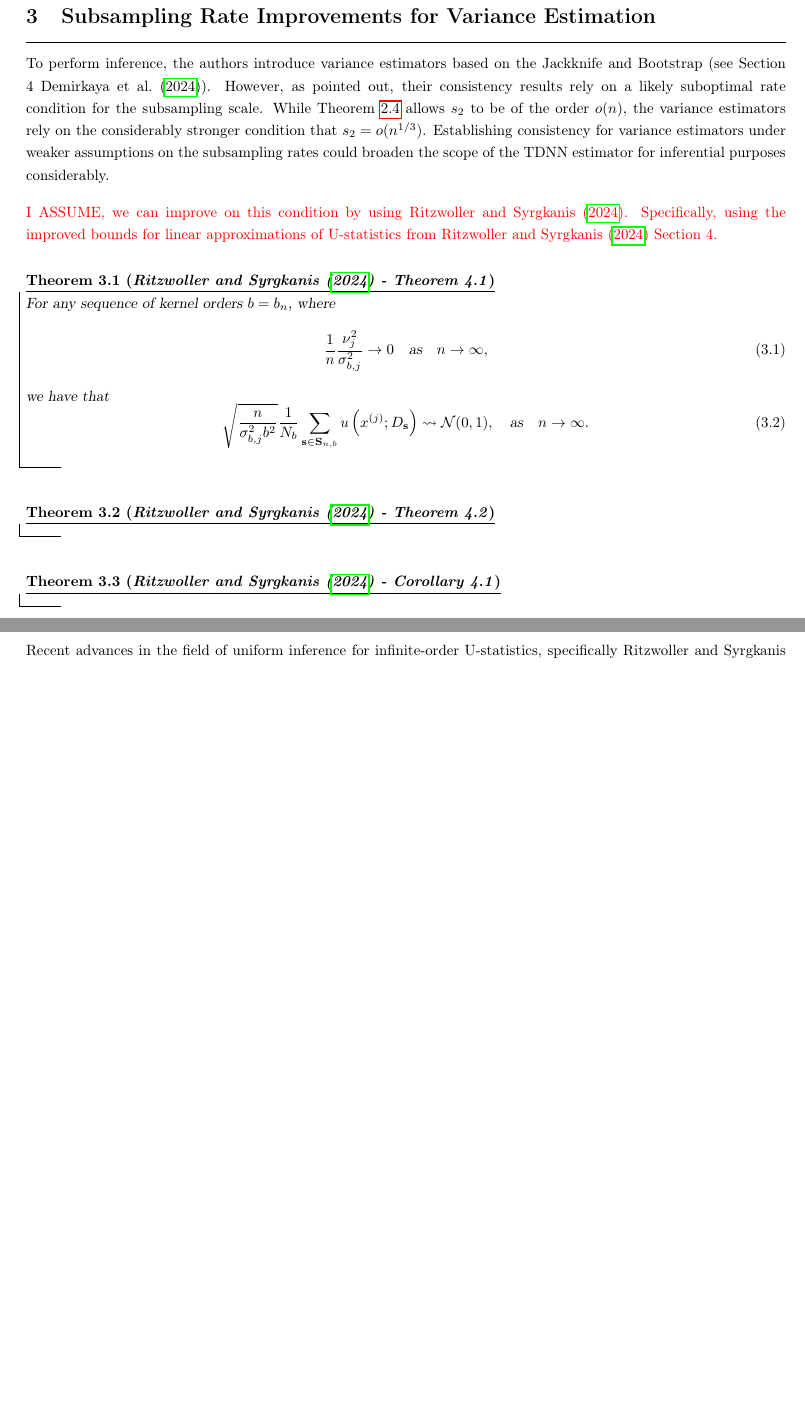
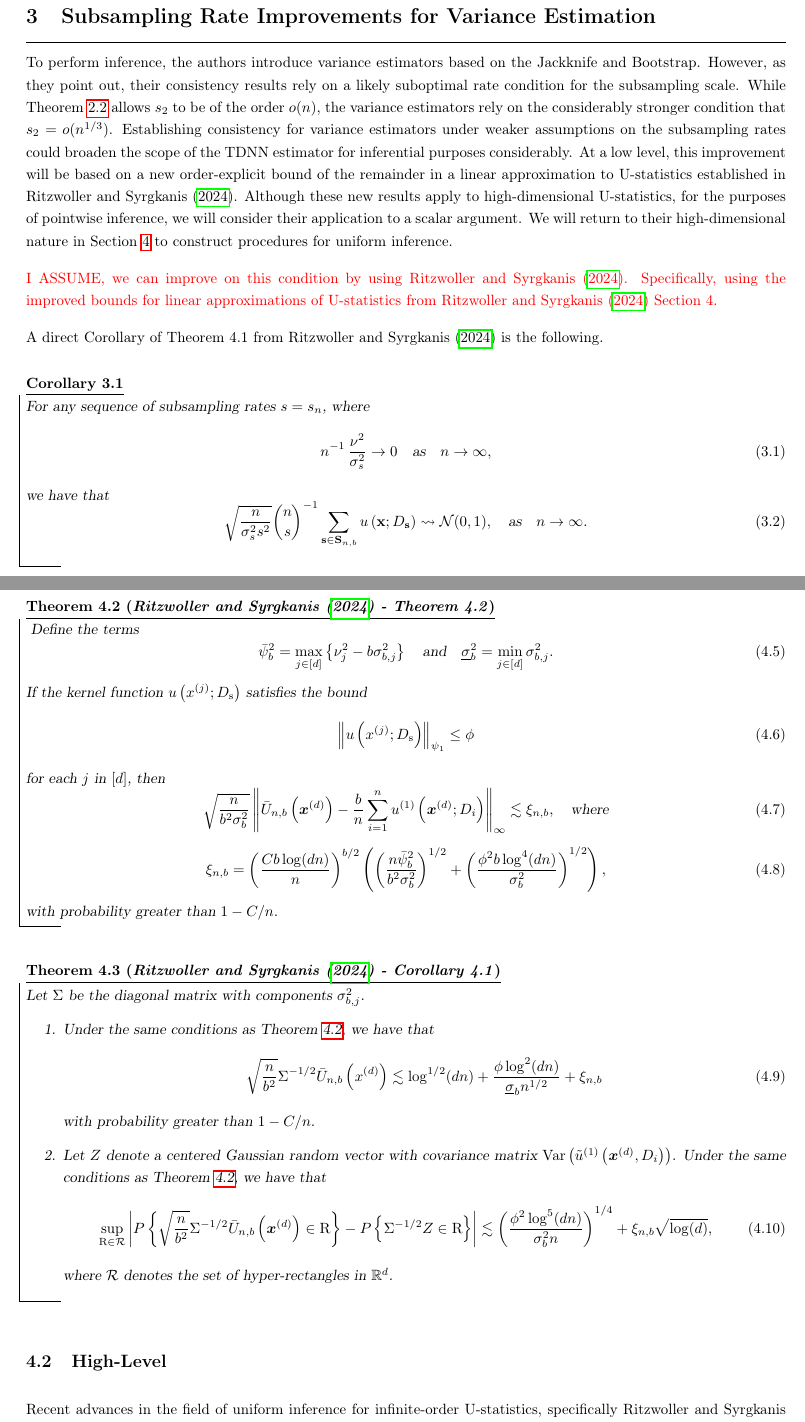
Before and after one commit to JakobJuergens/Unif_Inf_TDNN, a LaTeX paper (LaTeX/Unif_Inf_DNN.tex): two parts of pages 8 and 9 of 14 before the commit and two parts of pages 8 and 10 of 15 after it, joined at a grey line, cut so that both start at the same text, the shorter picture padded with empty space. Compiled offline with pdfLaTeX.

Commit message:
Update
Included Ritzwoller, Syrgkanis Section 4 Theorems

```diff
--- a/LaTeX/Unif_Inf_DNN.tex
+++ b/LaTeX/Unif_Inf_DNN.tex
@@ -48,9 +48,13 @@
 
 \declaretheorem[style=mystyle, thmbox=M]{theorem}
 \numberwithin{theorem}{section}
-\declaretheorem[style=mystyle, thmbox=M, numberlike=theorem]{remark, lemma, proposition, corollary, definition, assumption}
-% \declaretheorem[style=mystyle, thmbox=M]{remark}
+\declaretheorem[style=mystyle, thmbox=M, numberlike=theorem]{lemma, proposition, corollary}
+\declaretheorem[style=mystyle, thmbox=M]{remark}
+\numberwithin{remark}{section}
+\declaretheorem[style=mystyle, thmbox=M]{definition}
+\declaretheorem[style=mystyle, thmbox=M]{assumption}
 \declaretheorem[style=mystyle, thmbox=M]{example}
+\numberwithin{example}{section}
 \declaretheorem[style=mystyle_pf, thmbox=M]{proof}
 
 
@@ -368,39 +370,33 @@ These decompositions will be integral to the theoretical arguments made in the f
 \newpage
 \section{Subsampling Rate Improvements for Variance Estimation}\label{Subsampling_Improvements}
 \hrule
-To perform inference, the authors introduce variance estimators based on the Jackknife and Bootstrap (see Section 4 \citet{demirkaya_optimal_2024}).
-However, as pointed out, their consistency results rely on a likely suboptimal rate condition for the subsampling scale.
+To perform inference, the authors introduce variance estimators based on the Jackknife and Bootstrap.
+However, as they point out, their consistency results rely on a likely suboptimal rate condition for the subsampling scale.
 While Theorem \ref{demirkaya_Thm3} allows $s_2$ to be of the order $o(n)$, the variance estimators rely on the considerably stronger condition that $s_2 = o(n^{1/3})$.
 Establishing consistency for variance estimators under weaker assumptions on the subsampling rates could broaden the scope of the TDNN estimator for inferential purposes considerably.
+At a low level, this improvement will be based on a new order-explicit bound of the remainder in a linear approximation to U-statistics established in \citet{ritzwoller_uniform_2024}.
+Although these new results apply to high-dimensional U-statistics, for the purposes of pointwise inference, we will consider their application to a scalar argument.
+We will return to their high-dimensional nature in Section \ref{UnifInf} to construct procedures for uniform inference.
 
-	{\color{red}I ASSUME, we can improve on this condition by using \citet{ritzwoller_uniform_2024}.
+{\color{red}I ASSUME, we can improve on this condition by using \citet{ritzwoller_uniform_2024}.
 		Specifically, using the improved bounds for linear approximations of U-statistics from \citet{ritzwoller_uniform_2024} Section 4.}
 
+A direct Corollary of Theorem 4.1 from \citet{ritzwoller_uniform_2024} is the following.
 \vspace{0.5cm}
-\begin{theorem}[\citet{ritzwoller_uniform_2024} - Theorem 4.1]
-	For any sequence of kernel orders $b=b_n$, where
+\begin{corollary}
+	For any sequence of subsampling rates $s = s_n$, where
 	\begin{equation}
-		\frac{1}{n} \frac{\nu_j^2}{\sigma_{b, j}^2} \rightarrow 0
+		n^{-1} \, \frac{\nu^2}{\sigma_{s}^2} \rightarrow 0
 		\quad \text{as} \quad
 		n \rightarrow \infty,
 	\end{equation}
 	we have that
 	\begin{equation}
-		\sqrt{\frac{n}{\sigma_{b, j}^2 b^2}} \frac{1}{N_b} \sum_{\mathbf{s} \in \mathbf{S}_{n, b}} u\left(x^{(j)} ; D_{\mathbf{s}}\right) \rightsquigarrow \mathcal{N}(0,1),
+		\sqrt{\frac{n}{\sigma_{s}^2 s^2}} \binom{n}{s}^{-1} \sum_{\mathbf{s} \in \mathbf{S}_{n, b}} u\left(\mathbf{x} ; D_{\mathbf{s}}\right) \rightsquigarrow \mathcal{N}(0,1),
 		\quad \text{as} \quad
 		n \rightarrow \infty.
 	\end{equation}
-\end{theorem}
-
-\vspace{0.5cm}
-\begin{theorem}[\citet{ritzwoller_uniform_2024} - Theorem 4.2]
-
-\end{theorem}
-
-\vspace{0.5cm}
-\begin{theorem}[\citet{ritzwoller_uniform_2024} - Corollary 4.1]
-
-\end{theorem}
+\end{corollary}
 
 \newpage
 \section{Uniform Inference for the TDNN Estimator}\label{UnifInf}
@@ -434,3 +448,46 @@ To summarize the kind of object we want to construct, we define a uniform confid
+\vspace{0.5cm}
+\begin{theorem}[\citet{ritzwoller_uniform_2024} - Theorem 4.2]\label{ritzwoller_Thm4_2}
+	Define the terms
+	\begin{equation}
+		\bar{\psi}_b^2 = \max_{j \in[d]}\left\{\nu_j^2-b \sigma_{b, j}^2\right\}
+		\quad \text {and} \quad
+		\underline{\sigma}_b^2=\min_{j \in[d]} \sigma_{b, j}^2.
+	\end{equation}
+	If the kernel function $u\left(x^{(j)} ; D_{\mathrm{s}}\right)$ satisfies the bound
+	\begin{equation}
+		\left\|u\left(x^{(j)} ; D_{\mathrm{s}}\right)\right\|_{\psi_1} \leq \phi
+	\end{equation}
+	for each $j$ in $[d]$, then
+	\begin{equation}
+		\sqrt{\frac{n}{b^2 \sigma_b^2}}\left\|\bar{U}_{n, b}\left(\boldsymbol{x}^{(d)}\right)-\frac{b}{n} \sum_{i=1}^n u^{(1)}\left(\boldsymbol{x}^{(d)} ; D_i\right)\right\|_{\infty} \lesssim \xi_{n, b},
+		\quad \text {where}
+	\end{equation}
+	\begin{equation}
+		\xi_{n, b}=\left(\frac{C b \log (d n)}{n}\right)^{b / 2}\left(\left(\frac{n \bar{\psi}_b^2}{b^2 \sigma_b^2}\right)^{1 / 2}+\left(\frac{\phi^2 b \log ^4(d n)}{\sigma_b^2}\right)^{1 / 2}\right),
+	\end{equation}
+	with probability greater than $1-C / n$.
+\end{theorem}
+
+\vspace{0.5cm}
+\begin{theorem}[\citet{ritzwoller_uniform_2024} - Corollary 4.1]
+	Let $\Sigma$ be the diagonal matrix with components $\sigma_{b, j}^2$.
+	\begin{enumerate}
+		\item Under the same conditions as Theorem \ref{ritzwoller_Thm4_2}, we have that
+		\begin{equation}
+			\sqrt{\frac{n}{b^2}} \Sigma^{-1 / 2} \bar{U}_{n, b}\left(x^{(d)}\right) \lesssim \log ^{1 / 2}(d n)+\frac{\phi \log ^2(d n)}{\underline{\sigma}_b n^{1 / 2}}+\xi_{n, b}
+		\end{equation}
+		with probability greater than $1-C / n$.
+		\item Let $Z$ denote a centered Gaussian random vector with covariance matrix $\operatorname{Var}\left(\tilde{u}^{(1)}\left(\boldsymbol{x}^{(d)}, D_i\right)\right)$.
+		Under the same conditions as Theorem \ref{ritzwoller_Thm4_2}, we have that
+		\begin{equation}
+			\sup _{\mathrm{R} \in \mathcal{R}}\left|P\left\{\sqrt{\frac{n}{b^2}} \Sigma^{-1 / 2} \bar{U}_{n, b}\left(\boldsymbol{x}^{(d)}\right) \in \mathrm{R}\right\}-P\left\{\Sigma^{-1 / 2} Z \in \mathrm{R}\right\}\right|
+			\lesssim\left(\frac{\phi^2 \log ^5(d n)}{\sigma_b^2 n}\right)^{1 / 4}+\xi_{n, b} \sqrt{\log (d)},
+		\end{equation}
+		where $\mathcal{R}$ denotes the set of hyper-rectangles in $\mathbb{R}^d$.
+	\end{enumerate}
+\end{theorem}
+
+\subsection{High-Level}
 Recent advances in the field of uniform inference for infinite-order U-statistics, specifically \citet{ritzwoller_uniform_2024}, and careful analysis of the Hoeffding projections of different orders will be the cornerstones in developing uniform inference methods.
 The authors' approach to constructing uniform confidence regions is based on the half-sample bootstrap root.
 
```
Also changed, not shown: LaTeX/Unif_Inf_DNN.pdf, LaTeX/Unif_Inf_DNN.tex (122 more changed lines), 9 other files.
